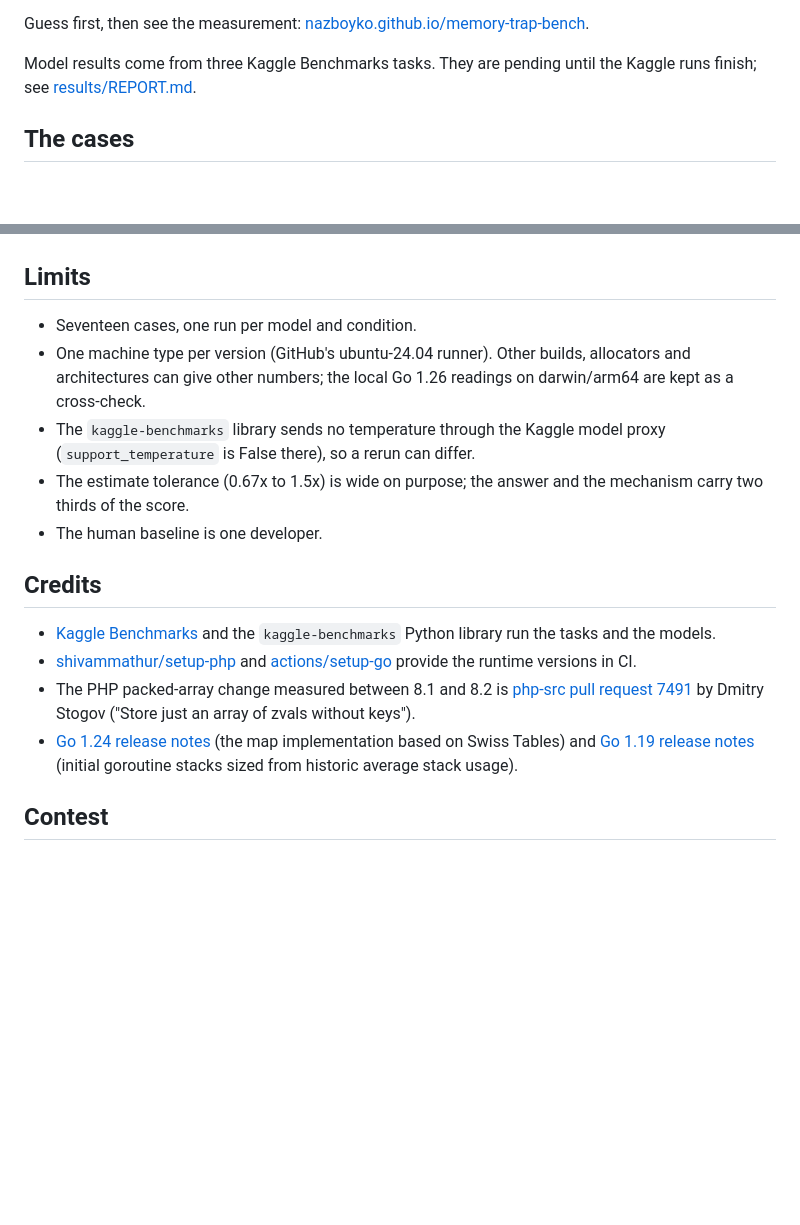
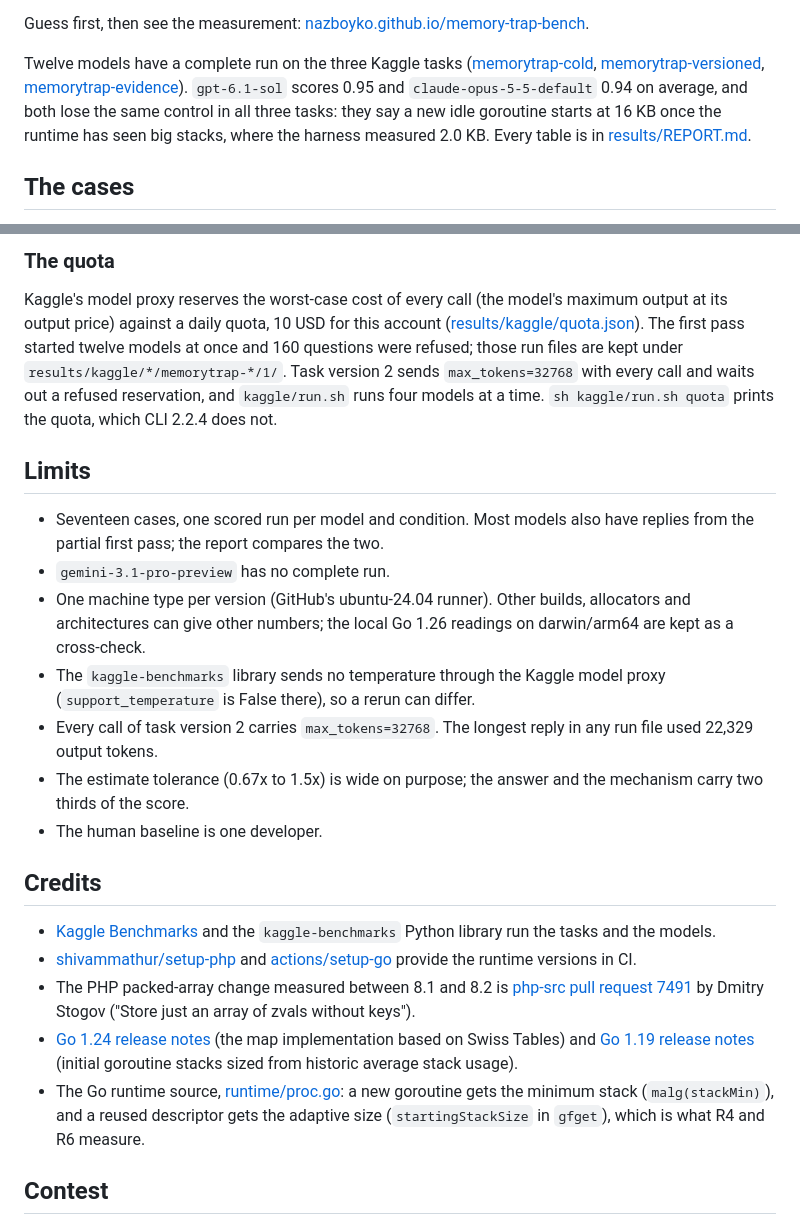
Before and after one commit to nazboyko/memory-trap-bench, a Markdown page: README.md, 2 parts joined by grey strips. GitHub-like rendering; blank space fills up the shorter version.

Commit message:
Put the model results and the quota note in the README

```diff
--- a/README.md
+++ b/README.md
@@ -16,8 +16,14 @@ the runtime, or the version.
 Guess first, then see the measurement:
 [nazboyko.github.io/memory-trap-bench](https://nazboyko.github.io/memory-trap-bench/).
 
-Model results come from three Kaggle Benchmarks tasks. They are pending until
-the Kaggle runs finish; see [results/REPORT.md](results/REPORT.md).
+Twelve models have a complete run on the three Kaggle tasks
+([memorytrap-cold](https://www.kaggle.com/benchmarks/tasks/nb9300/memorytrap-cold),
+[memorytrap-versioned](https://www.kaggle.com/benchmarks/tasks/nb9300/memorytrap-versioned),
+[memorytrap-evidence](https://www.kaggle.com/benchmarks/tasks/nb9300/memorytrap-evidence)).
+`gpt-6.1-sol` scores 0.95 and `claude-opus-5-5-default` 0.94 on average, and
+both lose the same control in all three tasks: they say a new idle goroutine
+starts at 16 KB once the runtime has seen big stacks, where the harness
+measured 2.0 KB. Every table is in [results/REPORT.md](results/REPORT.md).
 
 ## The cases
 
@@ -133,12 +180,26 @@ open weights: `gemini-3.5-flash-lite`, `gemini-3.8-flash`,
+### The quota
+
+Kaggle's model proxy reserves the worst-case cost of every call (the model's
+maximum output at its output price) against a daily quota, 10 USD for this
+account ([results/kaggle/quota.json](results/kaggle/quota.json)). The first
+pass started twelve models at once and 160 questions were refused; those run
+files are kept under `results/kaggle/*/memorytrap-*/1/`. Task version 2 sends
+`max_tokens=32768` with every call and waits out a refused reservation, and
+`kaggle/run.sh` runs four models at a time. `sh kaggle/run.sh quota` prints
+the quota, which CLI 2.2.4 does not.
 
 ## Limits
 
-- Seventeen cases, one run per model and condition.
+- Seventeen cases, one scored run per model and condition. Most models also
+  have replies from the partial first pass; the report compares the two.
+- `gemini-3.1-pro-preview` has no complete run.
 - One machine type per version (GitHub's ubuntu-24.04 runner). Other builds,
   allocators and architectures can give other numbers; the local Go 1.26
   readings on darwin/arm64 are kept as a cross-check.
 - The `kaggle-benchmarks` library sends no temperature through the Kaggle
   model proxy (`support_temperature` is False there), so a rerun can differ.
+- Every call of task version 2 carries `max_tokens=32768`. The longest reply
+  in any run file used 22,329 output tokens.
 - The estimate tolerance (0.67x to 1.5x) is wide on purpose; the answer and
   the mechanism carry two thirds of the score.
 - The human baseline is one developer.
@@ -157,6 +218,10 @@ open weights: `gemini-3.5-flash-lite`, `gemini-3.8-flash`,
   implementation based on Swiss Tables) and
   [Go 1.19 release notes](https://go.dev/doc/go1.19#runtime) (initial
   goroutine stacks sized from historic average stack usage).
+- The Go runtime source, [runtime/proc.go](https://go.dev/src/runtime/proc.go):
+  a new goroutine gets the minimum stack (`malg(stackMin)`), and a reused
+  descriptor gets the adaptive size (`startingStackSize` in `gfget`), which
+  is what R4 and R6 measure.
 
 ## Contest
 
```
Also changed, not shown: other parts of README.md (+46 -5 lines).
